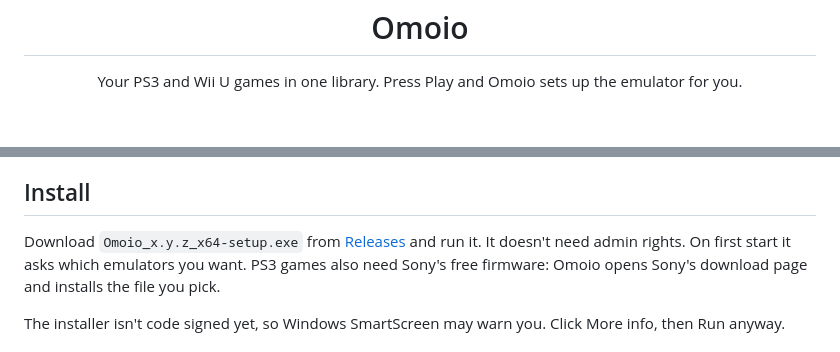
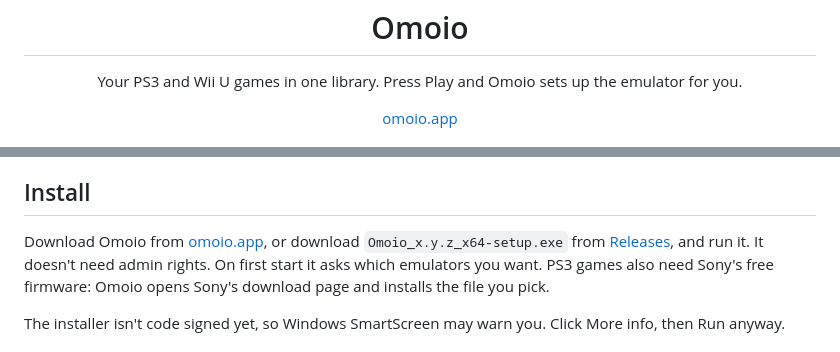
Before and after one commit to BareMelon/omoio, a Markdown page: README.md, 2 parts joined by grey strips. Drawn GitHub-style; blank space fills up the shorter version.

Commit message:
Link omoio.app from the README

```diff
--- a/README.md
+++ b/README.md
@@ -3,6 +3,7 @@
 </p>
 <h1 align="center">Omoio</h1>
 <p align="center">Your PS3 and Wii U games in one library. Press Play and Omoio sets up the emulator for you.</p>
+<p align="center"><a href="https://omoio.app">omoio.app</a></p>
 
 [![The Omoio video on YouTube, 1 minute 10 seconds](design/screenshots/video.jpg)](https://youtu.be/8EbjNOFRLiA)
 
@@ -71,7 +72,8 @@ read.
 
 ## Install
 
-Download `Omoio_x.y.z_x64-setup.exe` from [Releases](../../releases) and run it.
+Download Omoio from [omoio.app](https://omoio.app), or download
+`Omoio_x.y.z_x64-setup.exe` from [Releases](../../releases), and run it.
 It doesn't need admin rights. On first start it asks which emulators you want.
 PS3 games also need Sony's free firmware: Omoio opens Sony's download page and
 installs the file you pick.
```
